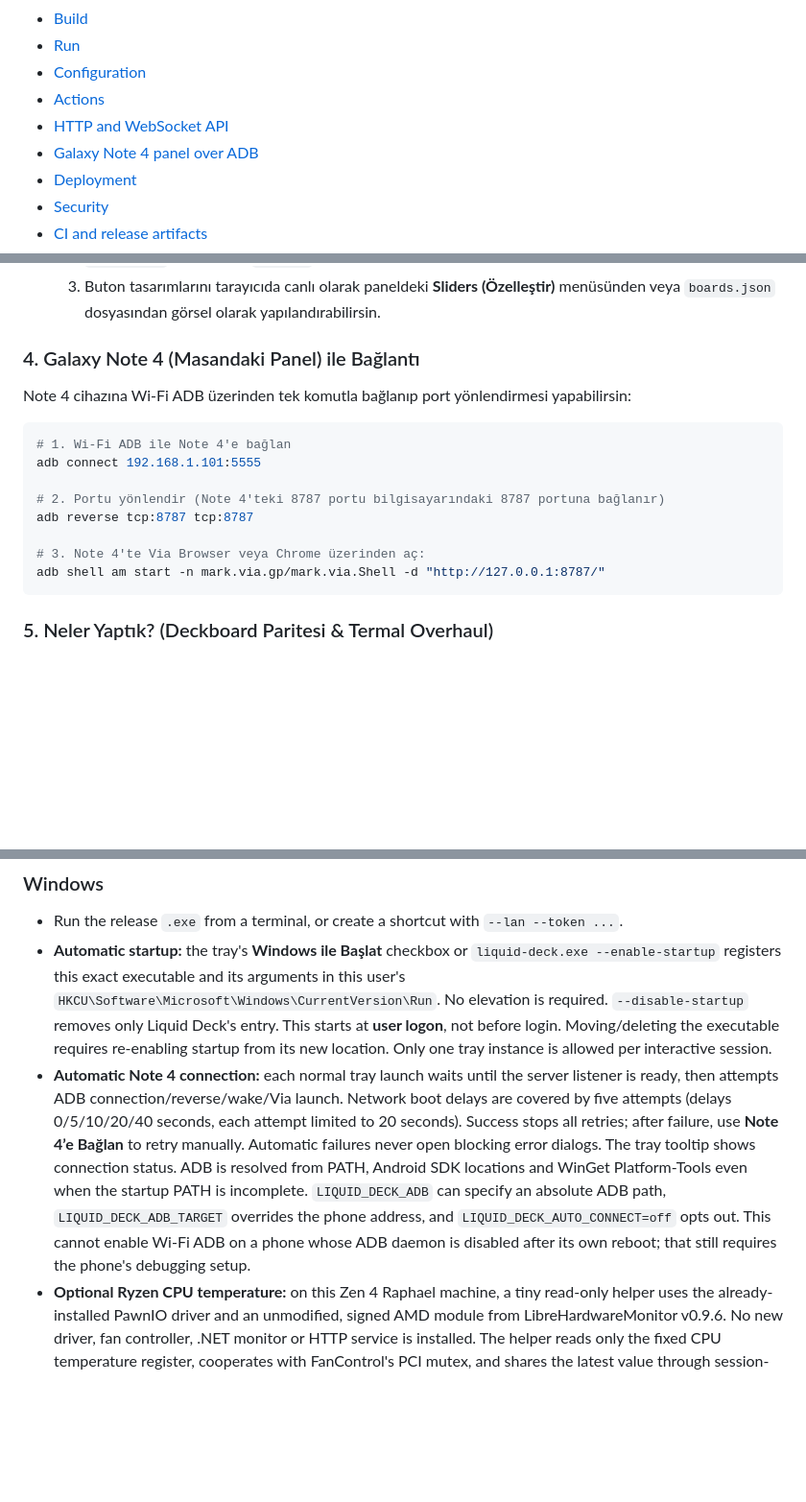
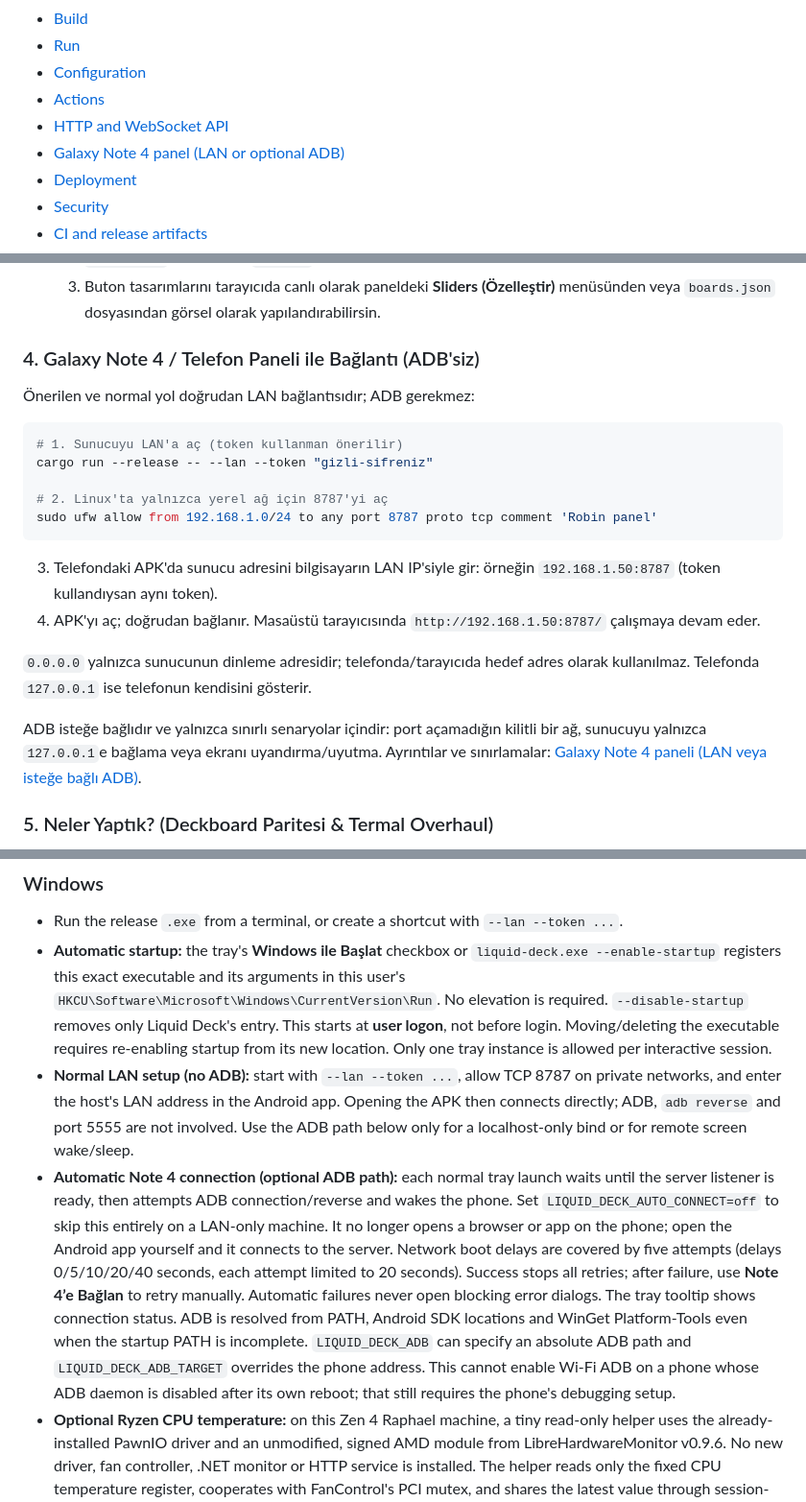
Before and after one commit to serkanagdas/liquid-deck, a Markdown page: README.md, 3 parts joined by grey strips. Shown at 96% size. Drawn GitHub-style; blank space fills up the shorter version.

````diff
--- a/README.md
+++ b/README.md
@@ -32,7 +32,7 @@ Liquid Deck runs on the machine you want to monitor, serves an embedded dashboar
 - [Configuration](#configuration)
 - [Actions](#actions)
 - [HTTP and WebSocket API](#http-and-websocket-api)
-- [Galaxy Note 4 panel over ADB](#galaxy-note-4-panel-over-adb)
+- [Galaxy Note 4 panel (LAN or optional ADB)](#galaxy-note-4-panel-lan-or-optional-adb)
 - [Deployment](#deployment)
 - [Security](#security)
 - [CI and release artifacts](#ci-and-release-artifacts)
@@ -77,20 +77,24 @@ Web panelini tarayıcında aç:
   2. `web/app.js` içerisindeki `ACTIONS` listesine eylemin adını tanımla.
   3. Buton tasarımlarını tarayıcıda canlı olarak paneldeki **Sliders (Özelleştir)** menüsünden veya `boards.json` dosyasından görsel olarak yapılandırabilirsin.
 
-### 4. Galaxy Note 4 (Masandaki Panel) ile Bağlantı
+### 4. Galaxy Note 4 / Telefon Paneli ile Bağlantı (ADB'siz)
 
-Note 4 cihazına Wi-Fi ADB üzerinden tek komutla bağlanıp port yönlendirmesi yapabilirsin:
+Önerilen ve normal yol doğrudan LAN bağlantısıdır; ADB gerekmez:
 
 ```bash
-# 1. Wi-Fi ADB ile Note 4'e bağlan
-adb connect 192.168.1.101:5555
+# 1. Sunucuyu LAN'a aç (token kullanman önerilir)
+cargo run --release -- --lan --token "gizli-sifreniz"
 
-# 2. Portu yönlendir (Note 4'teki 8787 portu bilgisayarındaki 8787 portuna bağlanır)
-adb reverse tcp:8787 tcp:8787
+# 2. Linux'ta yalnızca yerel ağ için 8787'yi aç
+sudo ufw allow from 192.168.1.0/24 to any port 8787 proto tcp comment 'Robin panel'
+```
 
-# 3. Note 4'te Via Browser veya Chrome üzerinden aç:
-adb shell am start -n mark.via.gp/mark.via.Shell -d "http://127.0.0.1:8787/"
-```
+3. Telefondaki APK'da sunucu adresini bilgisayarın LAN IP'siyle gir: örneğin `192.168.1.50:8787` (token kullandıysan aynı token).
+4. APK'yı aç; doğrudan bağlanır. Masaüstü tarayıcısında `http://192.168.1.50:8787/` çalışmaya devam eder.
+
+`0.0.0.0` yalnızca sunucunun dinleme adresidir; telefonda/tarayıcıda hedef adres olarak kullanılmaz. Telefonda `127.0.0.1` ise telefonun kendisini gösterir.
+
+ADB isteğe bağlıdır ve yalnızca sınırlı senaryolar içindir: port açamadığın kilitli bir ağ, sunucuyu yalnızca `127.0.0.1`e bağlama veya ekranı uyandırma/uyutma. Ayrıntılar ve sınırlamalar: [Galaxy Note 4 paneli (LAN veya isteğe bağlı ADB)](#galaxy-note-4-panel-lan-or-optional-adb).
 
 ### 5. Neler Yaptık? (Deckboard Paritesi & Termal Overhaul)
 
@@ -1166,7 +1198,8 @@ Linux tray support is included starting with v1.0.1.
 
 - Run the release `.exe` from a terminal, or create a shortcut with `--lan --token ...`.
 - **Automatic startup:** the tray's **Windows ile Başlat** checkbox or `liquid-deck.exe --enable-startup` registers this exact executable and its arguments in this user's `HKCU\Software\Microsoft\Windows\CurrentVersion\Run`. No elevation is required. `--disable-startup` removes only Liquid Deck's entry. This starts at **user logon**, not before login. Moving/deleting the executable requires re-enabling startup from its new location. Only one tray instance is allowed per interactive session.
-- **Automatic Note 4 connection:** each normal tray launch waits until the server listener is ready, then attempts ADB connection/reverse/wake/Via launch. Network boot delays are covered by five attempts (delays 0/5/10/20/40 seconds, each attempt limited to 20 seconds). Success stops all retries; after failure, use **Note 4’e Bağlan** to retry manually. Automatic failures never open blocking error dialogs. The tray tooltip shows connection status. ADB is resolved from PATH, Android SDK locations and WinGet Platform-Tools even when the startup PATH is incomplete. `LIQUID_DECK_ADB` can specify an absolute ADB path, `LIQUID_DECK_ADB_TARGET` overrides the phone address, and `LIQUID_DECK_AUTO_CONNECT=off` opts out. This cannot enable Wi-Fi ADB on a phone whose ADB daemon is disabled after its own reboot; that still requires the phone's debugging setup.
+- **Normal LAN setup (no ADB):** start with `--lan --token ...`, allow TCP 8787 on private networks, and enter the host's LAN address in the Android app. Opening the APK then connects directly; ADB, `adb reverse` and port 5555 are not involved. Use the ADB path below only for a localhost-only bind or for remote screen wake/sleep.
+- **Automatic Note 4 connection (optional ADB path):** each normal tray launch waits until the server listener is ready, then attempts ADB connection/reverse and wakes the phone. Set `LIQUID_DECK_AUTO_CONNECT=off` to skip this entirely on a LAN-only machine. It no longer opens a browser or app on the phone; open the Android app yourself and it connects to the server. Network boot delays are covered by five attempts (delays 0/5/10/20/40 seconds, each attempt limited to 20 seconds). Success stops all retries; after failure, use **Note 4’e Bağlan** to retry manually. Automatic failures never open blocking error dialogs. The tray tooltip shows connection status. ADB is resolved from PATH, Android SDK locations and WinGet Platform-Tools even when the startup PATH is incomplete. `LIQUID_DECK_ADB` can specify an absolute ADB path and `LIQUID_DECK_ADB_TARGET` overrides the phone address. This cannot enable Wi-Fi ADB on a phone whose ADB daemon is disabled after its own reboot; that still requires the phone's debugging setup.
 - **Optional Ryzen CPU temperature:** on this Zen 4 Raphael machine, a tiny read-only helper uses the already-installed PawnIO driver and an unmodified, signed AMD module from LibreHardwareMonitor v0.9.6. No new driver, fan controller, .NET monitor or HTTP service is installed. The helper reads only the fixed CPU temperature register, cooperates with FanControl's PCI mutex, and shares the latest value through session-local shared memory (no temperature cache/log files). CPU readings older than 8 seconds, partial writes and invalid/missing readings are rejected. The card now shows a CPU sensor only, never the hottest GPU/disk temperature.
 - Install that helper **once with UAC approval** by running `integrations/install-cpu-sensor.ps1 -SourceExe <absolute-release-exe-path>` as administrator. It copies the helper executable into administrator-owned `Program Files\Liquid Deck Sensors` with a read/execute-only Users ACL and creates the demand-start, highest-privilege task **Liquid Deck CPU Sensor** for the current interactive user. The main tray remains unelevated, starts the helper task once after becoming ready, and owns a mutex lease; quitting/crashing the tray ends the helper too. The elevated helper does not serve the panel, execute deck actions or accept commands. Other CPU models currently use CPU-labelled sysinfo sensors if available, otherwise report missing. The native reader is deliberately restricted to AMD family 19h/model 61h (Zen 4 Raphael).
 - Windows now starts in the system tray by default, with no console window in release builds. Double-click the tray icon to open the panel; right-click for **Paneli Aç**, **Note 4’e Bağlan** and **Çıkış**. Use `--console` for terminal-only operation and diagnostic output.
````
Also changed, not shown: other parts of README.md (+40 -11 lines), android/README.md (+7 -5 lines).
